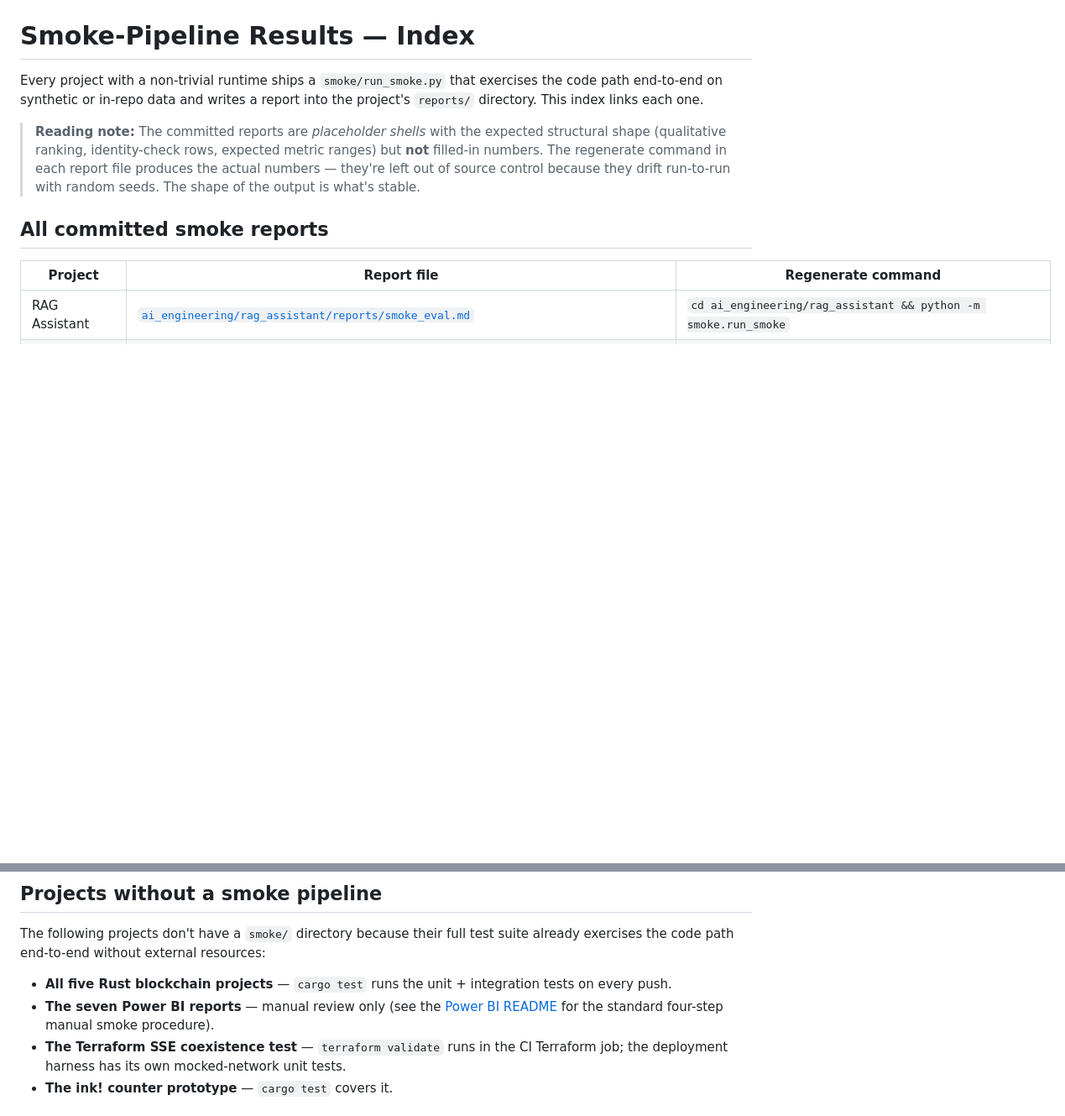
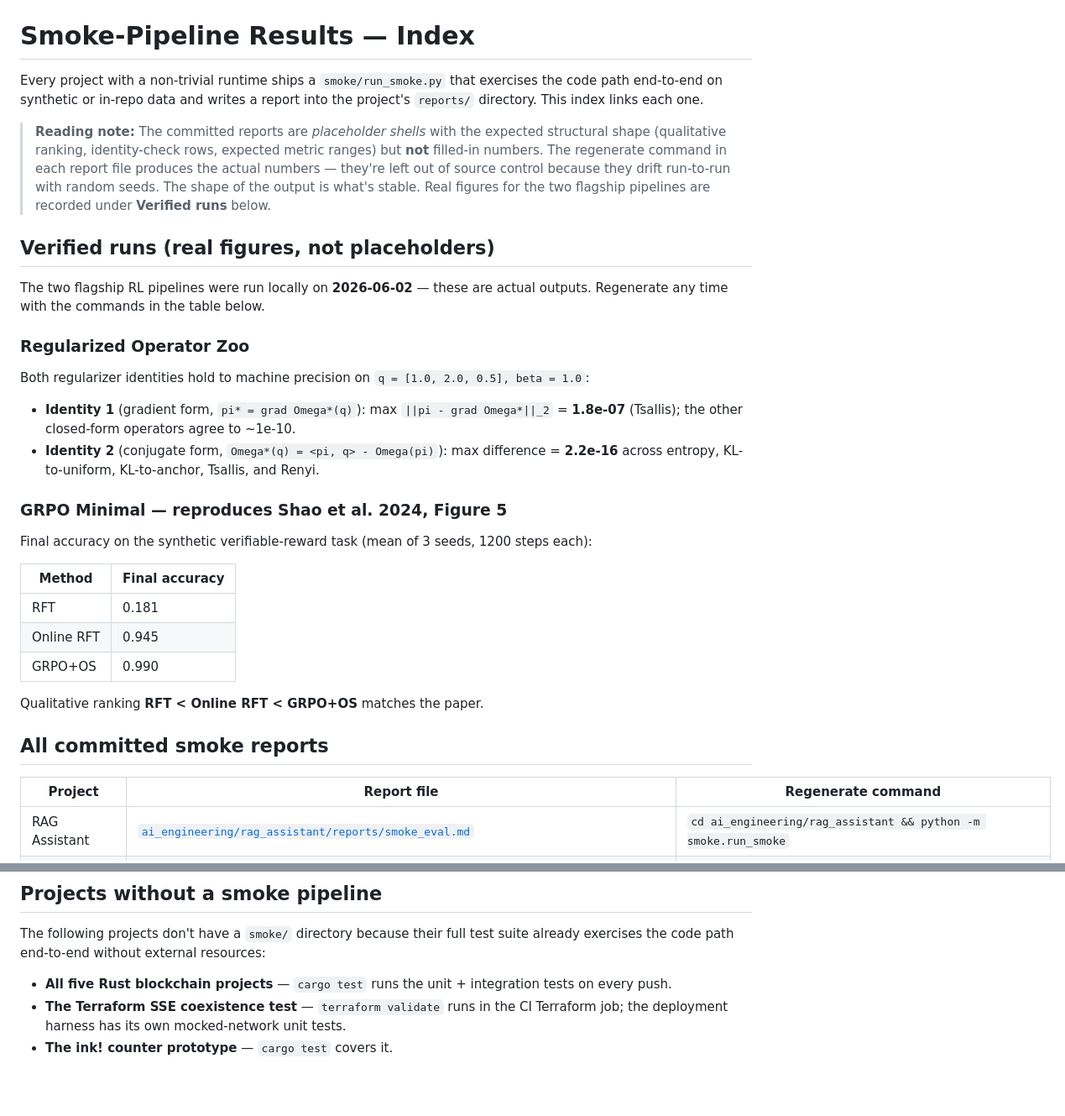
Before and after one commit to lmdixon23/my_dev_projects, a Markdown page: RESULTS.md, 2 parts joined by grey strips. Shown at 84% size. Rendered like a GitHub page; blank space fills up the shorter version.

Commit message:
docs(results): record verified figures for the operator-zoo and GRPO flagships

```diff
--- a/RESULTS.md
+++ b/RESULTS.md
@@ -2,7 +2,30 @@
 
 Every project with a non-trivial runtime ships a `smoke/run_smoke.py` that exercises the code path end-to-end on synthetic or in-repo data and writes a report into the project's `reports/` directory. This index links each one.
 
-> **Reading note:** The committed reports are *placeholder shells* with the expected structural shape (qualitative ranking, identity-check rows, expected metric ranges) but **not** filled-in numbers. The regenerate command in each report file produces the actual numbers — they're left out of source control because they drift run-to-run with random seeds. The shape of the output is what's stable.
+> **Reading note:** The committed reports are *placeholder shells* with the expected structural shape (qualitative ranking, identity-check rows, expected metric ranges) but **not** filled-in numbers. The regenerate command in each report file produces the actual numbers — they're left out of source control because they drift run-to-run with random seeds. The shape of the output is what's stable. Real figures for the two flagship pipelines are recorded under **Verified runs** below.
+
+## Verified runs (real figures, not placeholders)
+
+The two flagship RL pipelines were run locally on **2026-06-02** — these are actual outputs. Regenerate any time with the commands in the table below.
+
+### Regularized Operator Zoo
+
+Both regularizer identities hold to machine precision on `q = [1.0, 2.0, 0.5], beta = 1.0`:
+
+- **Identity 1** (gradient form, `pi* = grad Omega*(q)`): max `||pi - grad Omega*||_2` = **1.8e-07** (Tsallis); the other closed-form operators agree to ~1e-10.
+- **Identity 2** (conjugate form, `Omega*(q) = <pi, q> - Omega(pi)`): max difference = **2.2e-16** across entropy, KL-to-uniform, KL-to-anchor, Tsallis, and Renyi.
+
+### GRPO Minimal — reproduces Shao et al. 2024, Figure 5
+
+Final accuracy on the synthetic verifiable-reward task (mean of 3 seeds, 1200 steps each):
+
+| Method | Final accuracy |
+|---|---|
+| RFT | 0.181 |
+| Online RFT | 0.945 |
+| GRPO+OS | 0.990 |
+
+Qualitative ranking **RFT < Online RFT < GRPO+OS** matches the paper.
 
 ## All committed smoke reports
 
@@ -26,7 +49,6 @@ That's 10 of the 10 runnable projects in the portfolio — full coverage.
 The following projects don't have a `smoke/` directory because their full test suite already exercises the code path end-to-end without external resources:
 
 - **All five Rust blockchain projects** — `cargo test` runs the unit + integration tests on every push.
-- **The seven Power BI reports** — manual review only (see the [Power BI README](./business_intelligence/) for the standard four-step manual smoke procedure).
 - **The Terraform SSE coexistence test** — `terraform validate` runs in the CI Terraform job; the deployment harness has its own mocked-network unit tests.
 - **The ink! counter prototype** — `cargo test` covers it.
 
```
Also changed, not shown: blockchain_protocols/rust_pos_zkp_voting/Example INFOSEC Project Plan - Rust PoS-ZKP Voting Protocol.md (deleted, +0 -141 lines).
